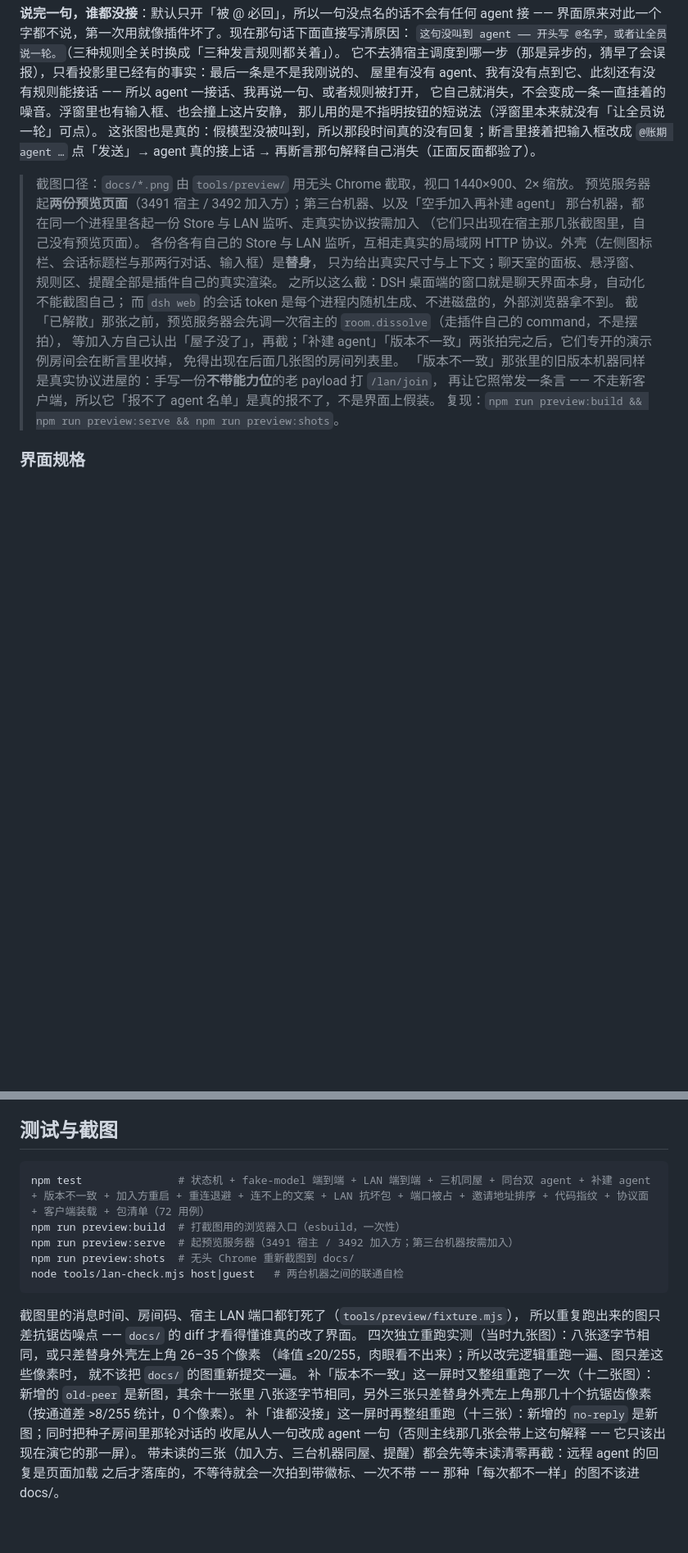
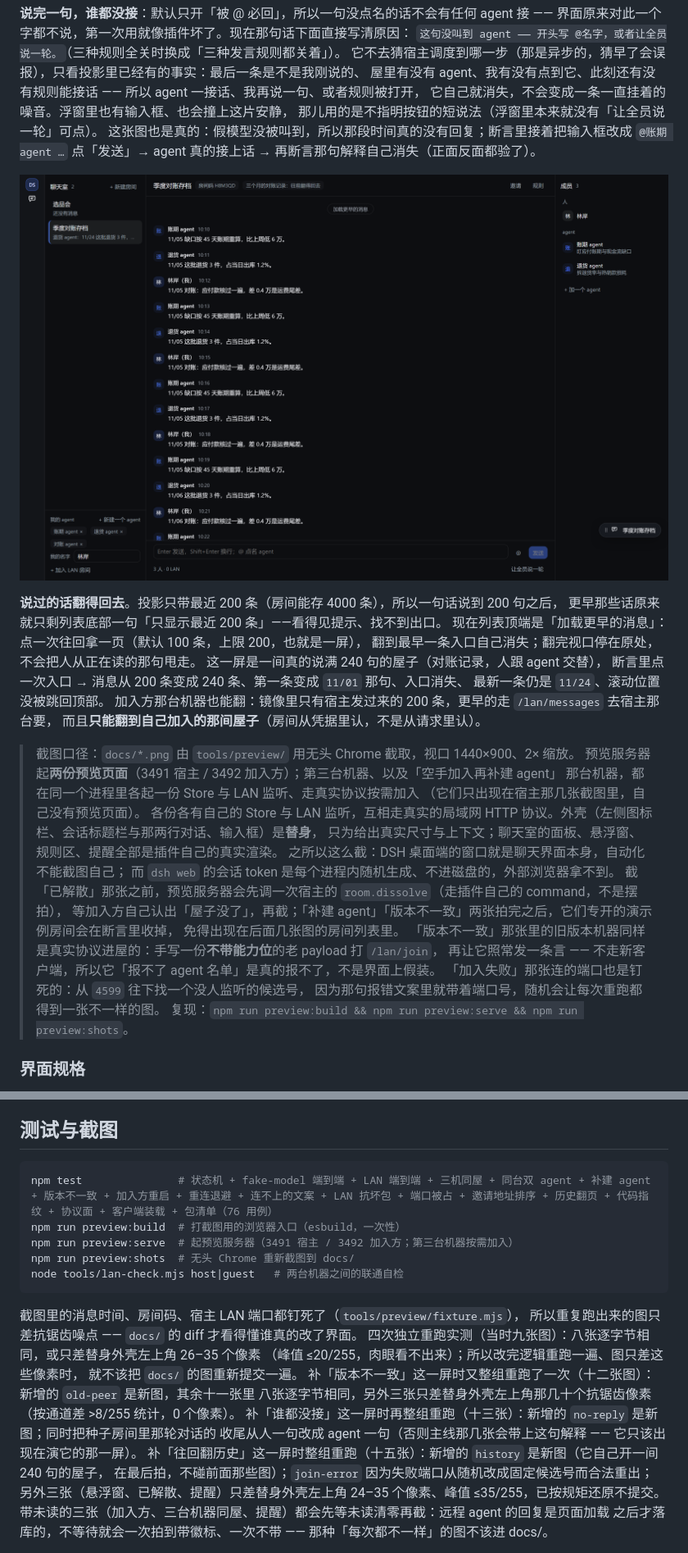
Before and after one commit to dingchenhui0618-arch/dsh-chatroom, a Markdown page: README.md, 2 parts joined by grey strips. Shown at 82% size. Drawn GitHub-style; pictures changed too: docs/history.png (added); blank space fills up the shorter version.

````diff
--- a/README.md
+++ b/README.md
@@ -118,6 +118,18 @@
 这张图也是真的：假模型没被叫到，所以那段时间真的没有回复；断言里接着把输入框改成 `@账期 agent …`
 点「发送」→ agent 真的接上话 → 再断言那句解释自己消失（正面反面都验了）。
 
+![说满 200 句之后，更早的话还能翻回来](docs/history.png)
+
+**说过的话翻得回去**。投影只带最近 200 条（房间能存 4000 条），所以一句话说到 200 句之后，
+更早那些话原来就只剩列表底部一句「只显示最近 200 条」——看得见提示、找不到出口。
+现在列表顶端是「加载更早的消息」：点一次往回拿一页（默认 100 条，上限 200，也就是一屏），
+翻到最早一条入口自己消失；翻完视口停在原处，不会把人从正在读的那句甩走。
+这一屏是一间真的说满 240 句的屋子（对账记录，人跟 agent 交替），
+断言里点一次入口 → 消息从 200 条变成 240 条、第一条变成 `11/01` 那句、入口消失、
+最新一条仍是 `11/24`、滚动位置没被跳回顶部。
+加入方那台机器也能翻：镜像里只有宿主发过来的 200 条，更早的走 `/lan/messages` 去宿主那台要，
+而且**只能翻到自己加入的那间屋子**（房间从凭据里认，不是从请求里认）。
+
 > 截图口径：`docs/*.png` 由 `tools/preview/` 用无头 Chrome 截取，视口 1440×900、2× 缩放。
 > 预览服务器起**两份预览页面**（3491 宿主 / 3492 加入方）；第三台机器、以及「空手加入再补建 agent」
 > 那台机器，都在同一个进程里各起一份 Store 与 LAN 监听、走真实协议按需加入
@@ -131,6 +143,8 @@
 > 免得出现在后面几张图的房间列表里。
 > 「版本不一致」那张里的旧版本机器同样是真实协议进屋的：手写一份**不带能力位**的老 payload 打 `/lan/join`，
 > 再让它照常发一条言 —— 不走新客户端，所以它「报不了 agent 名单」是真的报不了，不是界面上假装。
+> 「加入失败」那张连的端口也是钉死的：从 `4599` 往下找一个没人监听的候选号，
+> 因为那句报错文案里就带着端口号，随机会让每次重跑都得到一张不一样的图。
 > 复现：`npm run preview:build && npm run preview:serve && npm run preview:shots`。
 
 ### 界面规格
@@ -394,7 +409,7 @@ dsh plugin --profile <你的profile> add D:\Projects\dsh-chatroom
 ## 测试与截图
 
 ```bash
-npm test               # 状态机 + fake-model 端到端 + LAN 端到端 + 三机同屋 + 同台双 agent + 补建 agent + 版本不一致 + 加入方重启 + 重连退避 + 连不上的文案 + LAN 抗坏包 + 端口被占 + 邀请地址排序 + 代码指纹 + 协议面 + 客户端装载 + 包清单（72 用例）
+npm test               # 状态机 + fake-model 端到端 + LAN 端到端 + 三机同屋 + 同台双 agent + 补建 agent + 版本不一致 + 加入方重启 + 重连退避 + 连不上的文案 + LAN 抗坏包 + 端口被占 + 邀请地址排序 + 历史翻页 + 代码指纹 + 协议面 + 客户端装载 + 包清单（76 用例）
 npm run preview:build  # 打截图用的浏览器入口（esbuild，一次性）
 npm run preview:serve  # 起预览服务器（3491 宿主 / 3492 加入方；第三台机器按需加入）
 npm run preview:shots  # 无头 Chrome 重新截图到 docs/
@@ -410,6 +425,9 @@ node tools/lan-check.mjs host|guest   # 两台机器之间的联通自检
 八张逐字节相同，另外三张只差替身外壳左上角那几十个抗锯齿像素（按通道差 >8/255 统计，0 个像素）。
 补「谁都没接」这一屏时再整组重跑（十三张）：新增的 `no-reply` 是新图；同时把种子房间里那轮对话的
 收尾从人一句改成 agent 一句（否则主线那几张会带上这句解释 —— 它只该出现在演它的那一屏）。
+补「往回翻历史」这一屏时整组重跑（十五张）：新增的 `history` 是新图（它自己开一间 240 句的屋子，
+在最后拍，不碰前面那些图）；`join-error` 因为失败端口从随机改成固定候选号而合法重出；
+另外三张（悬浮窗、已解散、提醒）只差替身外壳左上角 24–35 个像素、峰值 ≤35/255，已按规矩还原不提交。
 带未读的三张（加入方、三台机器同屋、提醒）都会先等未读清零再截：远程 agent 的回复是页面加载
 之后才落库的，不等待就会一次拍到带徽标、一次不带 —— 那种「每次都不一样」的图不该进 docs/。
 
````
Also changed, not shown: other parts of README.md (+4 -3 lines), docs/ARCHITECTURE.md (+11 -0 lines), docs/join-error.png, 12 other files.
